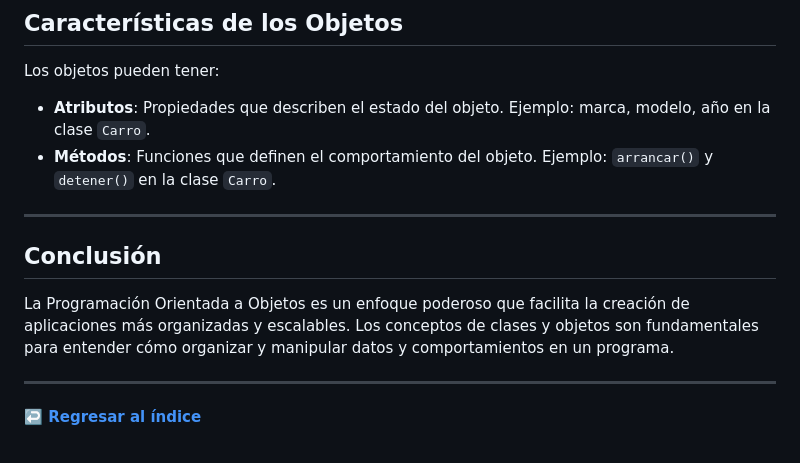
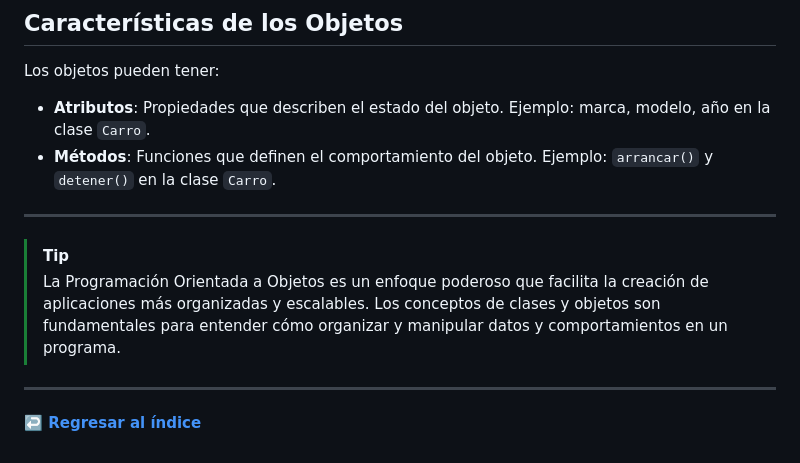
Before and after one commit to AngelArgumedo/JavascriptParaTodos, a Markdown page: docs/5.1-clases_objetos.md, the part around the change. Drawn GitHub-style.

```diff
--- a/docs/5.1-clases_objetos.md
+++ b/docs/5.1-clases_objetos.md
@@ -91,9 +91,8 @@ Los objetos pueden tener:
 
 ---
 
-## Conclusión
-
-La Programación Orientada a Objetos es un enfoque poderoso que facilita la creación de aplicaciones más organizadas y escalables. Los conceptos de clases y objetos son fundamentales para entender cómo organizar y manipular datos y comportamientos en un programa.
+> [!TIP]
+> La Programación Orientada a Objetos es un enfoque poderoso que facilita la creación de aplicaciones más organizadas y escalables. Los conceptos de clases y objetos son fundamentales para entender cómo organizar y manipular datos y comportamientos en un programa.
 
 ---
 
```
